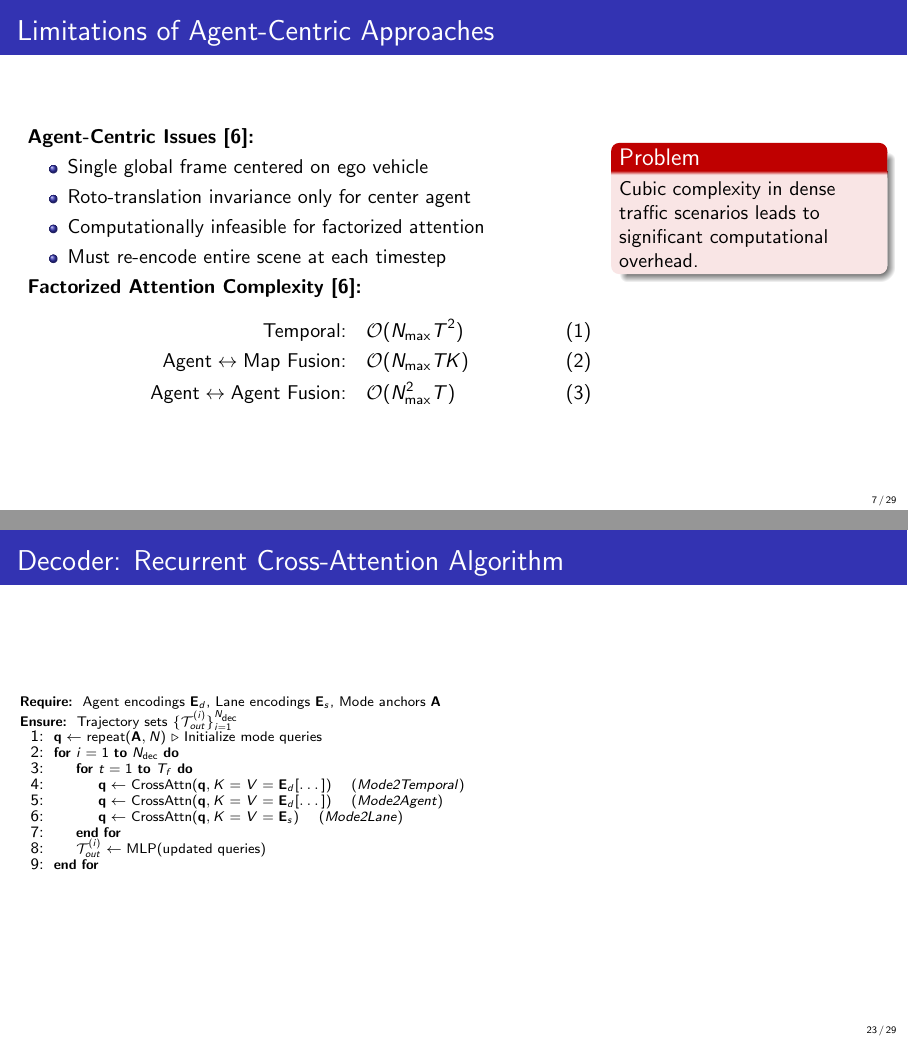
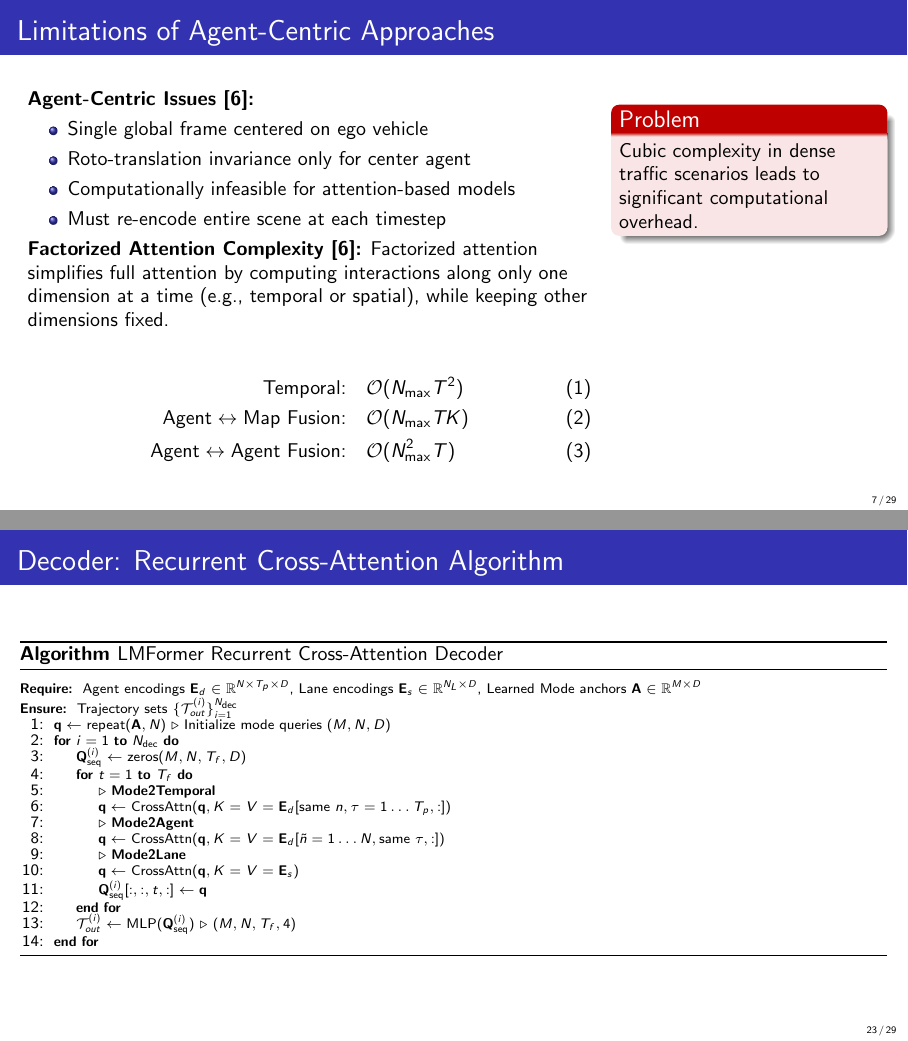
Before and after one commit to JanDuchscherer104/Video-Analysis, LaTeX slides (final_pres_slides.tex): pages 7 and 24 of 30, joined at a grey line. Compiled offline with pdfLaTeX.

Commit message:
slides: update lmformer sec

```diff
--- a/final_pres_slides.tex
+++ b/final_pres_slides.tex
@@ -193,12 +193,13 @@ The choice of scene representation fundamentally affects the predictor's capacit
 \begin{itemize}
     \item Single global frame centered on ego vehicle
     \item Roto-translation invariance only for center agent
-    \item Computationally infeasible for factorized attention
+    \item Computationally infeasible for attention-based models
     \item Must re-encode entire scene at each timestep
 \end{itemize}
 
 \textbf{Factorized Attention Complexity~\cite{qcnetZhou2023}:}
-% TODO: make table: labels as is 1st col agent-ventric, 2nd col qc
+Factorized attention simplifies full attention by computing interactions along only one dimension at a time (e.g., temporal or spatial), while keeping other dimensions fixed.
+
 \begin{align}
 \text{Temporal:} &\quad \mathcal{O}(N_{\max}T^{2}) \\
 \text{Agent}\leftrightarrow\text{Map Fusion:} &\quad \mathcal{O}(N_{\max}T K) \\
@@ -660,20 +661,31 @@ Query-centric paradigm represents a fundamental shift towards more principled, e
 
 \begin{frame}[fragile]{Decoder: Recurrent Cross-Attention}
     \frametitle{Decoder: Recurrent Cross-Attention Algorithm}
+    \begin{algorithm}[H]
+    \caption{LMFormer Recurrent Cross-Attention Decoder}
+    \label{alg:lmformer_decoder}
     \begin{algorithmic}[1]
     \scriptsize
-    \Require Agent encodings \(\mathbf{E}_d\), Lane encodings \(\mathbf{E}_s\), Mode anchors \(\mathbf{A}\)
+    \Require Agent encodings \(\mathbf{E}_d \in \mathbb{R}^{N \times T_{p} \times D}\), Lane encodings \(\mathbf{E}_s \in \mathbb{R}^{N_L \times D}\), Learned Mode anchors \(\mathbf{A} \in \mathbb{R}^{M \times D}\)
     \Ensure Trajectory sets \(\{\mathcal{T}_{out}^{(i)}\}_{i=1}^{N_{\text{dec}}}\)
-    \State \(\mathbf{q} \leftarrow \text{repeat}(\mathbf{A}, N)\) \(\triangleright\) Initialize mode queries
+    \State \(\mathbf{q} \leftarrow \text{repeat}(\mathbf{A}, N)\) \(\triangleright\) Initialize mode queries \((M, N, D)\)
     \For{\(i = 1\) \textbf{to} \(N_{\text{dec}}\)}
+        \State \(\mathbf{Q}_{\text{seq}}^{(i)} \leftarrow \text{zeros}(M, N, T_f, D)\)
         \For{\(t = 1\) \textbf{to} \(T_f\)}
-            \State \(\mathbf{q}\leftarrow \text{CrossAttn}(\mathbf{q}, K=V=\mathbf{E}_d[\dots])\) \quad (\textit{Mode2Temporal})
-            \State \(\mathbf{q}\leftarrow \text{CrossAttn}(\mathbf{q}, K=V=\mathbf{E}_d[\dots])\) \quad (\textit{Mode2Agent})
-            \State \(\mathbf{q}\leftarrow \text{CrossAttn}(\mathbf{q}, K=V=\mathbf{E}_s)\) \quad (\textit{Mode2Lane})
+            \State \(\triangleright\) \textbf{Mode2Temporal}
+            \State \(\mathbf{q}\leftarrow \text{CrossAttn}(\mathbf{q}, K=V=\mathbf{E}_d[\text{same } n, \tau=1\dots T_p, :])\)
+            \State \(\triangleright\) \textbf{Mode2Agent}
+            \State \(\mathbf{q}\leftarrow \text{CrossAttn}(\mathbf{q}, K=V=\mathbf{E}_d[\tilde{n}=1\dots N, \text{same }\tau, :])\)
+            \State \(\triangleright\) \textbf{Mode2Lane}
+            \State \(\mathbf{q}\leftarrow \text{CrossAttn}(\mathbf{q}, K=V=\mathbf{E}_s)\)
+            \State \(\mathbf{Q}_{\text{seq}}^{(i)}[:,:,t,:] \leftarrow \mathbf{q}\)
         \EndFor
-        \State \(\mathcal{T}_{out}^{(i)} \leftarrow \text{MLP}(\text{updated queries})\)
+        \State \(\mathcal{T}_{out}^{(i)} \leftarrow \text{MLP}(\mathbf{Q}_{\text{seq}}^{(i)})\) \(\triangleright\) \((M, N, T_f, 4)\)
     \EndFor
     \end{algorithmic}
+    \end{algorithm}
+
+
 \end{frame}
 
 \begin{frame}{Decoder: Output and Loss}
```
Also changed, not shown: final_pres_slides.tex (12 more changed lines).
